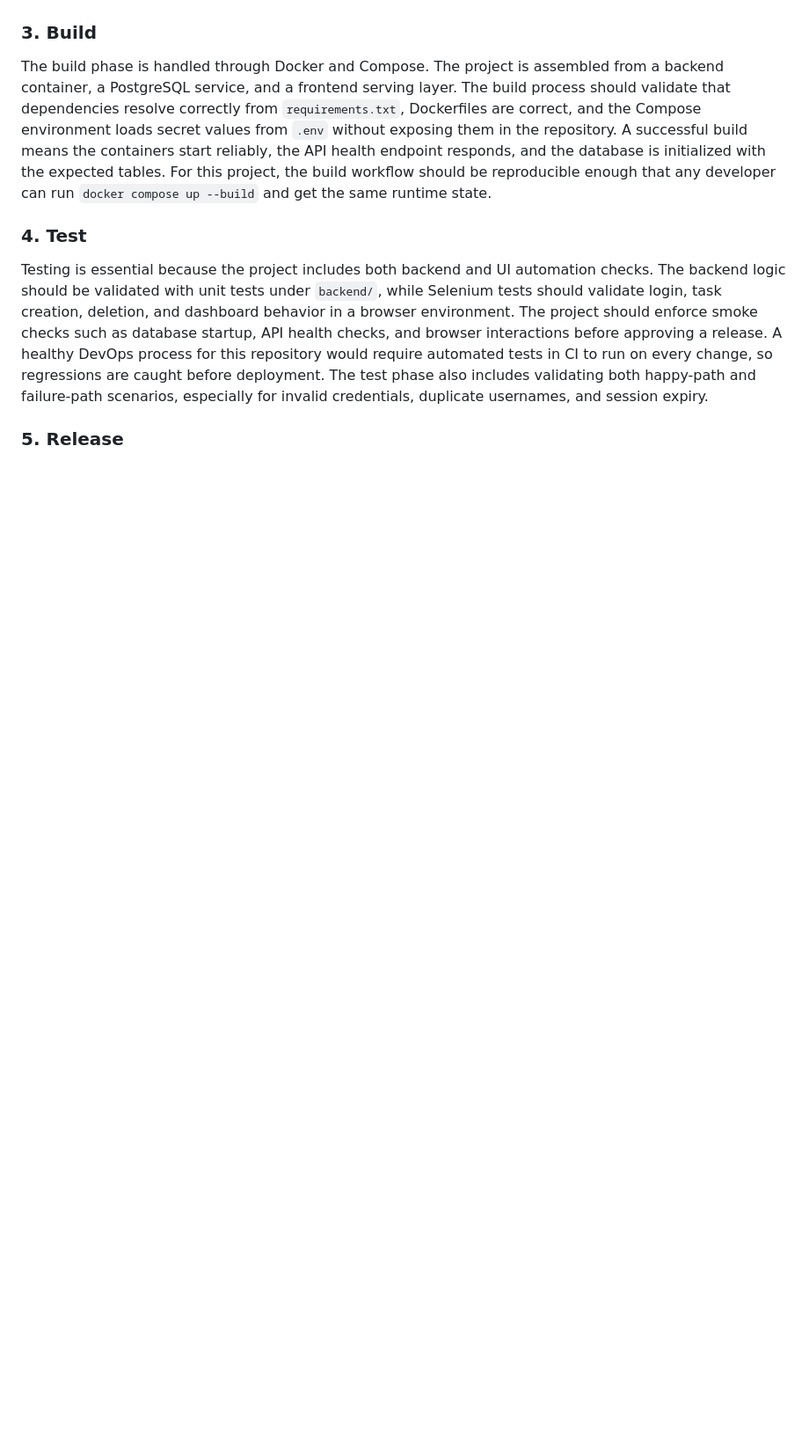
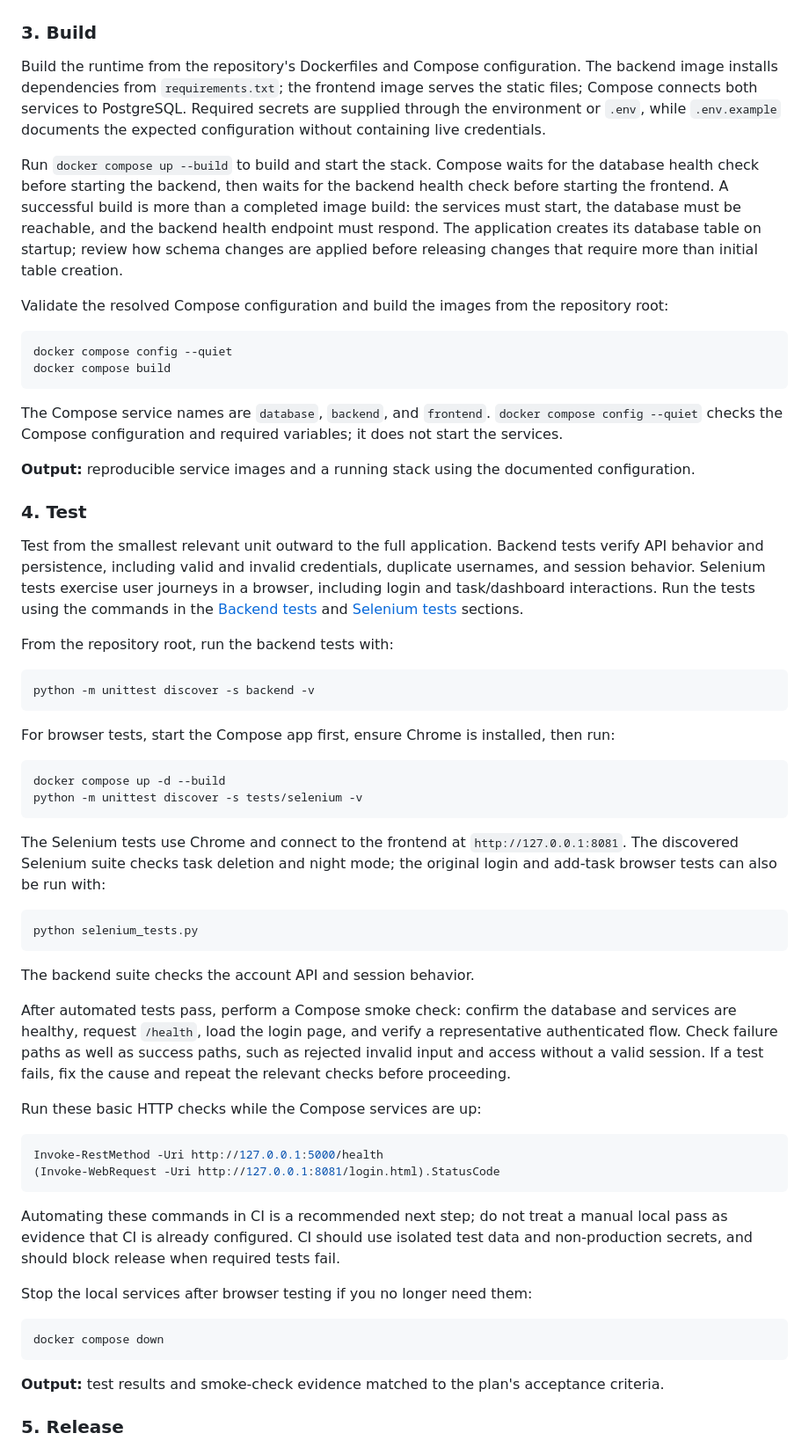
Before and after one commit to pranith-git/devops-project-taskmanager, a Markdown page: README.md, the part around one of its changes. Shown at 88% size. Rendered like a GitHub page; blank space fills up the shorter version.

````diff
--- a/README.md
+++ b/README.md
@@ -84,11 +119,64 @@ In the coding phase, the application is split into a Flask backend and a static
 
 ### 3. Build
 
-The build phase is handled through Docker and Compose. The project is assembled from a backend container, a PostgreSQL service, and a frontend serving layer. The build process should validate that dependencies resolve correctly from `requirements.txt`, Dockerfiles are correct, and the Compose environment loads secret values from `.env` without exposing them in the repository. A successful build means the containers start reliably, the API health endpoint responds, and the database is initialized with the expected tables. For this project, the build workflow should be reproducible enough that any developer can run `docker compose up --build` and get the same runtime state.
+Build the runtime from the repository's Dockerfiles and Compose configuration. The backend image installs dependencies from `requirements.txt`; the frontend image serves the static files; Compose connects both services to PostgreSQL. Required secrets are supplied through the environment or `.env`, while `.env.example` documents the expected configuration without containing live credentials.
+
+Run `docker compose up --build` to build and start the stack. Compose waits for the database health check before starting the backend, then waits for the backend health check before starting the frontend. A successful build is more than a completed image build: the services must start, the database must be reachable, and the backend health endpoint must respond. The application creates its database table on startup; review how schema changes are applied before releasing changes that require more than initial table creation.
+
+Validate the resolved Compose configuration and build the images from the repository root:
+
+```powershell
+docker compose config --quiet
+docker compose build
+```
+
+The Compose service names are `database`, `backend`, and `frontend`. `docker compose config --quiet` checks the Compose configuration and required variables; it does not start the services.
+
+**Output:** reproducible service images and a running stack using the documented configuration.
 
 ### 4. Test
 
-Testing is essential because the project includes both backend and UI automation checks. The backend logic should be validated with unit tests under `backend/`, while Selenium tests should validate login, task creation, deletion, and dashboard behavior in a browser environment. The project should enforce smoke checks such as database startup, API health checks, and browser interactions before approving a release. A healthy DevOps process for this repository would require automated tests in CI to run on every change, so regressions are caught before deployment. The test phase also includes validating both happy-path and failure-path scenarios, especially for invalid credentials, duplicate usernames, and session expiry.
+Test from the smallest relevant unit outward to the full application. Backend tests verify API behavior and persistence, including valid and invalid credentials, duplicate usernames, and session behavior. Selenium tests exercise user journeys in a browser, including login and task/dashboard interactions. Run the tests using the commands in the [Backend tests](#backend-tests) and [Selenium tests](#selenium-tests) sections.
+
+From the repository root, run the backend tests with:
+
+```powershell
+python -m unittest discover -s backend -v
+```
+
+For browser tests, start the Compose app first, ensure Chrome is installed, then run:
+
+```powershell
+docker compose up -d --build
+python -m unittest discover -s tests/selenium -v
+```
+
+The Selenium tests use Chrome and connect to the frontend at `http://127.0.0.1:8081`. The discovered Selenium suite checks task deletion and night mode; the original login and add-task browser tests can also be run with:
+
+```powershell
+python selenium_tests.py
+```
+
+The backend suite checks the account API and session behavior.
+
+After automated tests pass, perform a Compose smoke check: confirm the database and services are healthy, request `/health`, load the login page, and verify a representative authenticated flow. Check failure paths as well as success paths, such as rejected invalid input and access without a valid session. If a test fails, fix the cause and repeat the relevant checks before proceeding.
+
+Run these basic HTTP checks while the Compose services are up:
+
+```powershell
+Invoke-RestMethod -Uri http://127.0.0.1:5000/health
+(Invoke-WebRequest -Uri http://127.0.0.1:8081/login.html).StatusCode
+```
+
+Automating these commands in CI is a recommended next step; do not treat a manual local pass as evidence that CI is already configured. CI should use isolated test data and non-production secrets, and should block release when required tests fail.
+
+Stop the local services after browser testing if you no longer need them:
+
+```powershell
+docker compose down
+```
+
+**Output:** test results and smoke-check evidence matched to the plan's acceptance criteria.
 
 ### 5. Release
 
````
Also changed, not shown: other parts of README.md (+103 -8 lines).
